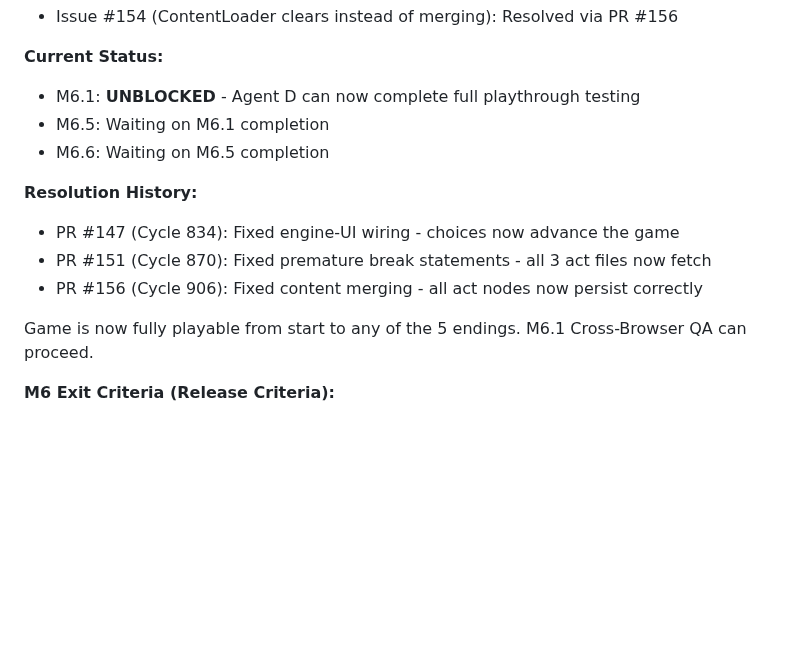
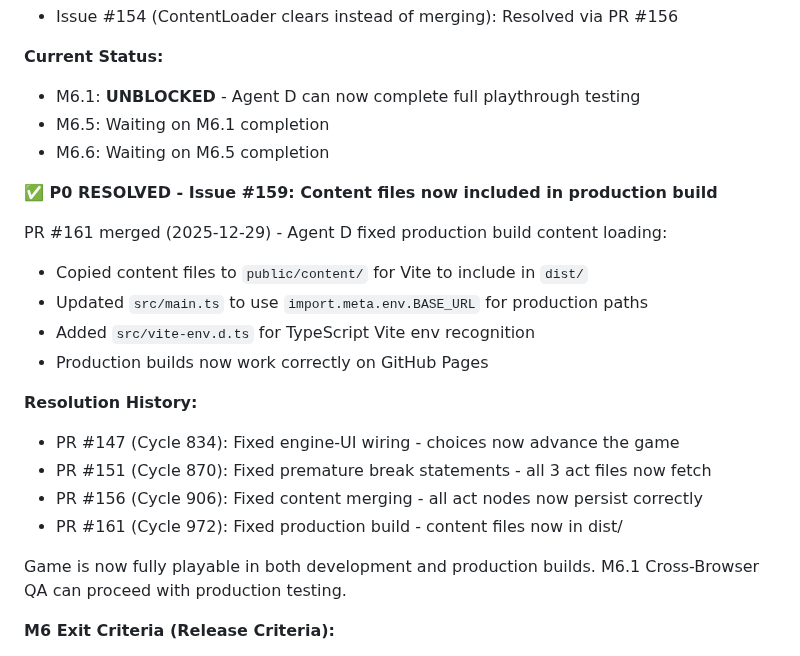
Before and after one commit to adrianleb/gamebook-web, a Markdown page: docs/GDD.md, the part around the change. Drawn GitHub-style; blank space fills up the shorter version.

Commit message:
docs: document P0 Issue #159 resolution via PR #161

```diff
--- a/docs/GDD.md
+++ b/docs/GDD.md
@@ -837,12 +837,21 @@ PR #156 merged (2025-12-29) - Agent C implemented `mergeFromString()` method:
 - M6.5: Waiting on M6.1 completion
 - M6.6: Waiting on M6.5 completion
 
+**✅ P0 RESOLVED - Issue #159: Content files now included in production build**
+
+PR #161 merged (2025-12-29) - Agent D fixed production build content loading:
+- Copied content files to `public/content/` for Vite to include in `dist/`
+- Updated `src/main.ts` to use `import.meta.env.BASE_URL` for production paths
+- Added `src/vite-env.d.ts` for TypeScript Vite env recognition
+- Production builds now work correctly on GitHub Pages
+
 **Resolution History:**
 - PR #147 (Cycle 834): Fixed engine-UI wiring - choices now advance the game
 - PR #151 (Cycle 870): Fixed premature break statements - all 3 act files now fetch
 - PR #156 (Cycle 906): Fixed content merging - all act nodes now persist correctly
+- PR #161 (Cycle 972): Fixed production build - content files now in dist/
 
-Game is now fully playable from start to any of the 5 endings. M6.1 Cross-Browser QA can proceed.
+Game is now fully playable in both development and production builds. M6.1 Cross-Browser QA can proceed with production testing.
 
 **M6 Exit Criteria (Release Criteria):**
 - [ ] All M6.1-M6.6 verification checklists complete
```
